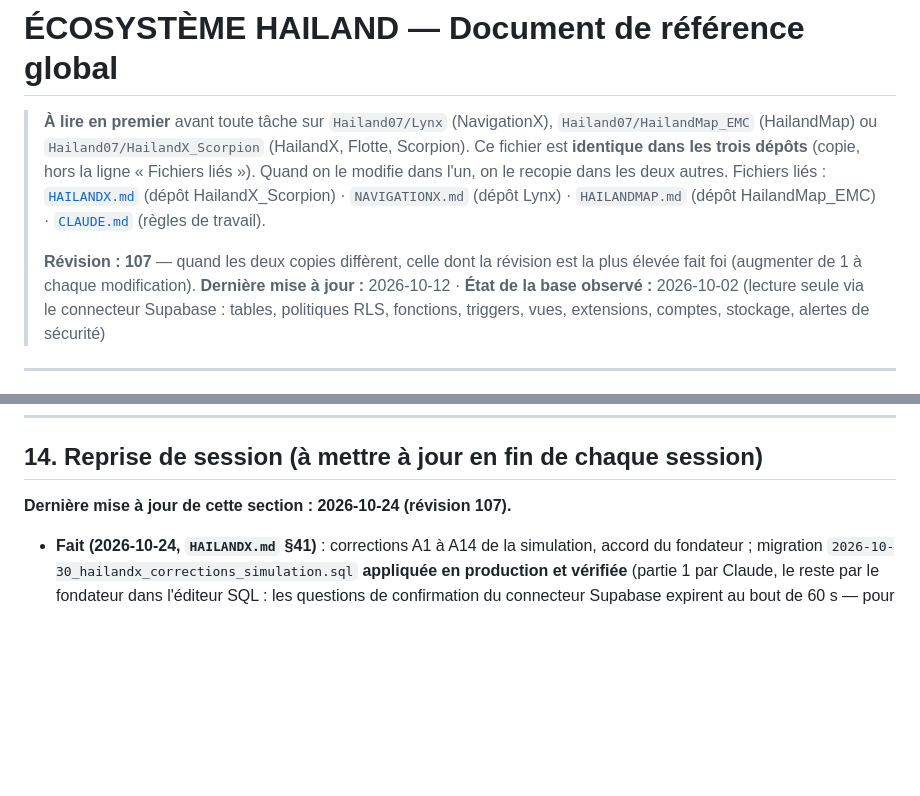
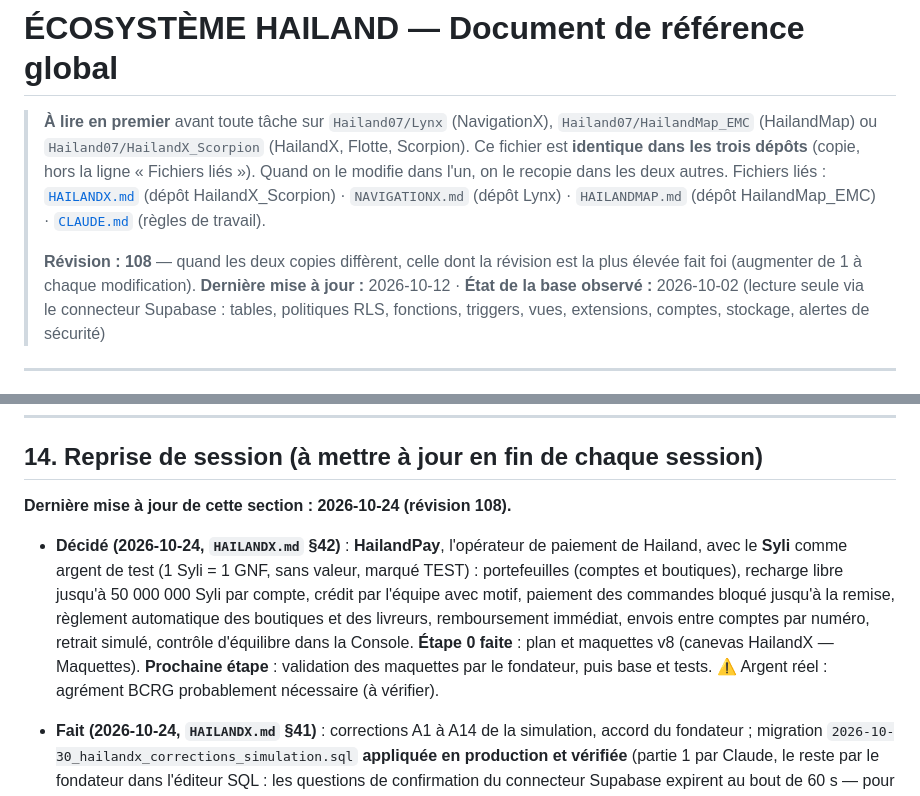
Before and after one commit to Hailand07/HailandX_Scorpion, a Markdown page: ECOSYSTEME_HAILAND.md, 2 parts joined by grey strips. GitHub-like rendering; blank space fills up the shorter version.

```diff
--- a/ECOSYSTEME_HAILAND.md
+++ b/ECOSYSTEME_HAILAND.md
@@ -4,7 +4,7 @@
 > Ce fichier est **identique dans les trois dépôts** (copie, hors la ligne « Fichiers liés »). Quand on le modifie dans l'un, on le recopie dans les deux autres.
 > Fichiers liés : [`HAILANDX.md`](./HAILANDX.md) (dépôt HailandX_Scorpion) · `NAVIGATIONX.md` (dépôt Lynx) · `HAILANDMAP.md` (dépôt HailandMap_EMC) · [`CLAUDE.md`](./CLAUDE.md) (règles de travail).
 >
-> **Révision : 107** — quand les deux copies diffèrent, celle dont la révision est la plus élevée fait foi (augmenter de 1 à chaque modification).
+> **Révision : 108** — quand les deux copies diffèrent, celle dont la révision est la plus élevée fait foi (augmenter de 1 à chaque modification).
 > **Dernière mise à jour :** 2026-10-12 · **État de la base observé :** 2026-10-02 (lecture seule via le connecteur Supabase : tables, politiques RLS, fonctions, triggers, vues, extensions, comptes, stockage, alertes de sécurité)
 
 ---
@@ -448,7 +448,9 @@ Gravité : 🔴 critique · 🟠 important · 🟡 à corriger
 
 ## 14. Reprise de session (à mettre à jour en fin de chaque session)
 
-**Dernière mise à jour de cette section : 2026-10-24 (révision 107).**
+**Dernière mise à jour de cette section : 2026-10-24 (révision 108).**
+
+- **Décidé (2026-10-24, `HAILANDX.md` §42)** : **HailandPay**, l'opérateur de paiement de Hailand, avec le **Syli** comme argent de test (1 Syli = 1 GNF, sans valeur, marqué TEST) : portefeuilles (comptes et boutiques), recharge libre jusqu'à 50 000 000 Syli par compte, crédit par l'équipe avec motif, paiement des commandes bloqué jusqu'à la remise, règlement automatique des boutiques et des livreurs, remboursement immédiat, envois entre comptes par numéro, retrait simulé, contrôle d'équilibre dans la Console. **Étape 0 faite** : plan et maquettes v8 (canevas HailandX — Maquettes). **Prochaine étape** : validation des maquettes par le fondateur, puis base et tests. ⚠️ Argent réel : agrément BCRG probablement nécessaire (à vérifier).
 
 - **Fait (2026-10-24, `HAILANDX.md` §41)** : corrections A1 à A14 de la simulation, accord du fondateur ; migration `2026-10-30_hailandx_corrections_simulation.sql` **appliquée en production et vérifiée** (partie 1 par Claude, le reste par le fondateur dans l'éditeur SQL : les questions de confirmation du connecteur Supabase expirent au bout de 60 s — pour les migrations qui retirent un objet, passer directement par l'éditeur SQL). NavigationX : bâtiment à toucher sur la carte au-delà de ±50 m. Décisions : plafond d'espèces 15 M (aussi par défaut) ; un frais de livraison par boutique, affiché avant de commander ; rôle administrateur des comptes vendeurs gardé. `BASE_DE_DONNEES.md` révision 12. **Prochaine étape** : le fondateur fusionne les PR et essaie en ligne (commande sur 2 boutiques, annulation, litige partiel dans la Console).
 
```
Also changed, not shown: HAILANDX.md (+26 -0 lines).
